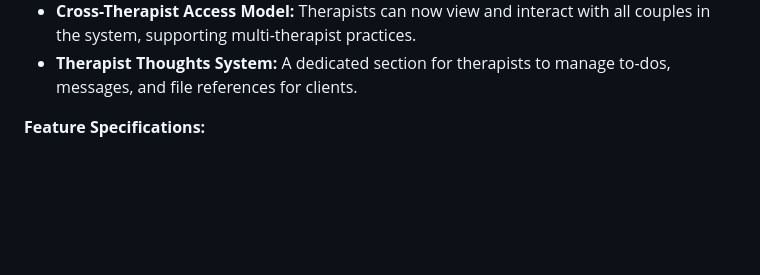
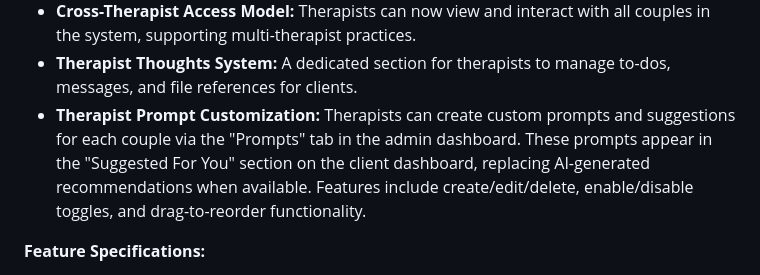
Before and after one commit to am225723/couplestherapy, a Markdown page: replit.md, the part around the change. GitHub-like rendering; blank space fills up the shorter version.

Commit message:
Add therapist customization for couple prompts and suggestions
Update replit.md to document the new therapist prompt customization feature, including create/edit/delete, enable/disable toggles, and drag-to-reorder functionality.

Replit-Commit-Author: Agent
Replit-Commit-Session-Id: e799cb53-c328-4fb3-8a8a-3bb9ed3b30df
Replit-Commit-Checkpoint-Type: full_checkpoint
Replit-Commit-Event-Id: 94c9e39f-2fda-4812-88d6-cd80fff26fa5
Replit-Commit-Screenshot-Url: https://storage.googleapis.com/screenshot-production-us-central1/b11585ef-04ba-4b81-a453-180d3eb6645b/e799cb53-c328-4fb3-8a8a-3bb9ed3b30df/yMUSz7T
Replit-Helium-Checkpoint-Created: true

```diff
--- a/replit.md
+++ b/replit.md
@@ -45,6 +45,7 @@ The design emphasizes a warm, compassionate feel using the Inter font, generous
 -   **Privacy (RLS):** Strictly enforced to ensure data privacy and prevent unauthorized access or tampering.
 -   **Cross-Therapist Access Model:** Therapists can now view and interact with all couples in the system, supporting multi-therapist practices.
 -   **Therapist Thoughts System:** A dedicated section for therapists to manage to-dos, messages, and file references for clients.
+-   **Therapist Prompt Customization:** Therapists can create custom prompts and suggestions for each couple via the "Prompts" tab in the admin dashboard. These prompts appear in the "Suggested For You" section on the client dashboard, replacing AI-generated recommendations when available. Features include create/edit/delete, enable/disable toggles, and drag-to-reorder functionality.
 
 **Feature Specifications:**
 
```
